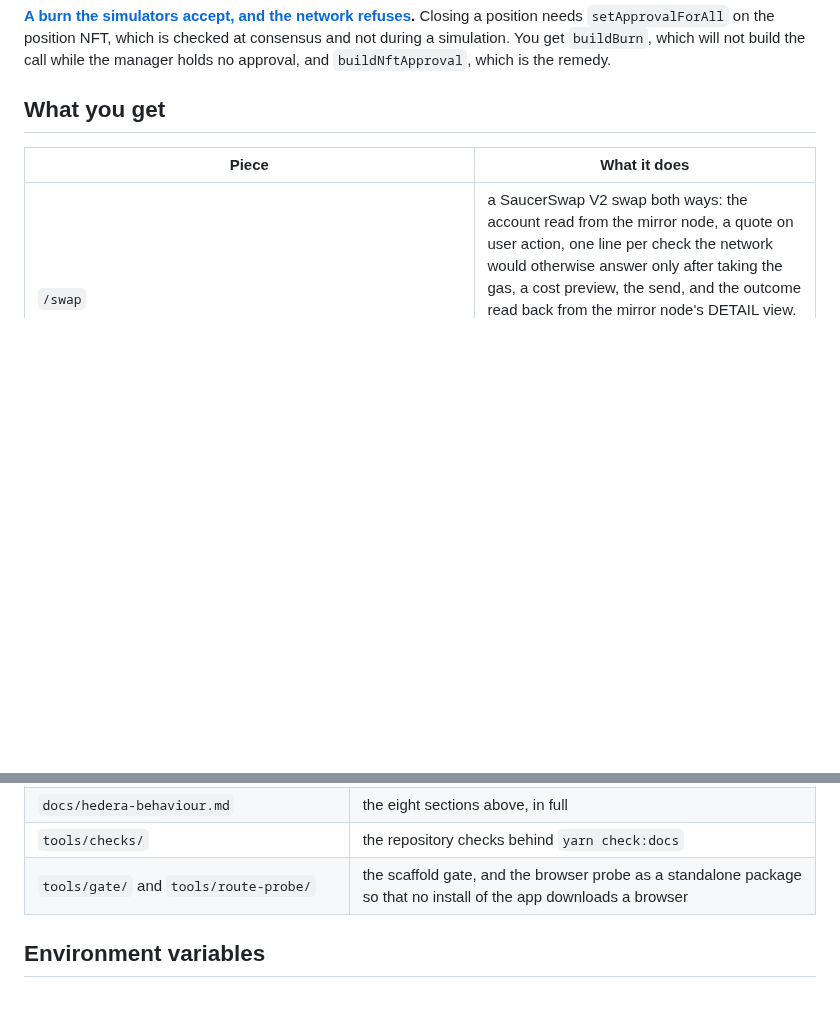
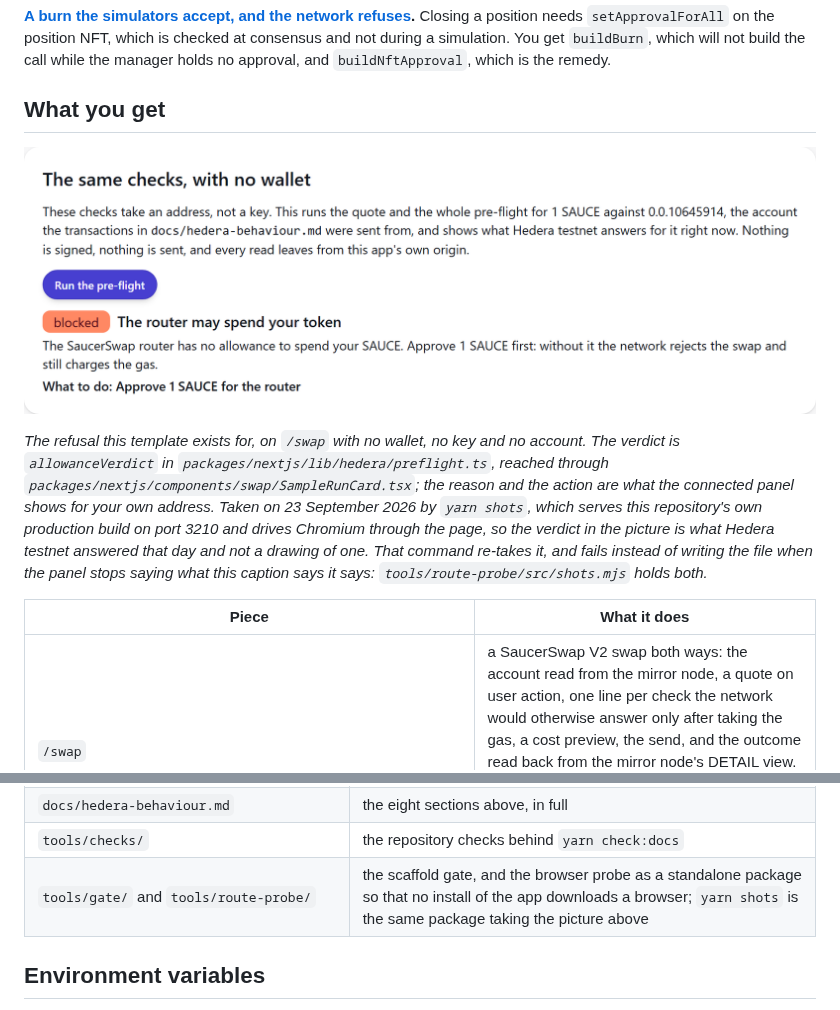
Before and after one commit to frytegg/scaffold-hbar-saucerswap-v2, a Markdown page: README.md, 2 parts joined by grey strips. GitHub-like rendering; pictures changed too: docs/images/swap-preflight-refusal.png (added); blank space fills up the shorter version.

Commit message:
docs(readme): show the refusal the template exists for
The census of 23 Sept found that this repository shows pictures of a wallet and never of the product. This is the one state a judge reaches with no wallet: the pre-flight blocking a token-input swap, with the reason and the action, captioned with the command that took it.

```diff
--- a/README.md
+++ b/README.md
@@ -75,6 +75,10 @@ Each has its own section in [`docs/hedera-behaviour.md`](docs/hedera-behaviour.m
 
 ## What you get
 
+![The swap route with no wallet connected: a card headed "The same checks, with no wallet", a "Run the pre-flight" button, and below it a blocked verdict reading "The router may spend your token", the sentence that the router has no allowance and that the network would reject the swap and still charge the gas, and the line "What to do: Approve 1 SAUCE for the router"](docs/images/swap-preflight-refusal.png)
+
+*The refusal this template exists for, on `/swap` with no wallet, no key and no account. The verdict is `allowanceVerdict` in `packages/nextjs/lib/hedera/preflight.ts`, reached through `packages/nextjs/components/swap/SampleRunCard.tsx`; the reason and the action are what the connected panel shows for your own address. Taken on 23 September 2026 by `yarn shots`, which serves this repository's own production build on port 3210 and drives Chromium through the page, so the verdict in the picture is what Hedera testnet answered that day and not a drawing of one. That command re-takes it, and fails instead of writing the file when the panel stops saying what this caption says it says: `tools/route-probe/src/shots.mjs` holds both.*
+
 | Piece | What it does |
 | --- | --- |
 | `/swap` | a SaucerSwap V2 swap both ways: the account read from the mirror node, a quote on user action, one line per check the network would otherwise answer only after taking the gas, a cost preview, the send, and the outcome read back from the mirror node's DETAIL view. With no wallet connected it offers the same quote and the same checks against a fixed testnet account instead, so the refusals can be read without installing anything |
@@ -118,7 +122,7 @@ Nothing in the browser talks to a third party. Those route handlers, and the acc
 | `docs/evidence/` | one JSON record per signed scenario, re-read by `yarn evidence:check` |
 | `docs/hedera-behaviour.md` | the eight sections above, in full |
 | `tools/checks/` | the repository checks behind `yarn check:docs` |
-| `tools/gate/` and `tools/route-probe/` | the scaffold gate, and the browser probe as a standalone package so that no install of the app downloads a browser |
+| `tools/gate/` and `tools/route-probe/` | the scaffold gate, and the browser probe as a standalone package so that no install of the app downloads a browser; `yarn shots` is the same package taking the picture above |
 
 ## Environment variables
 
```
